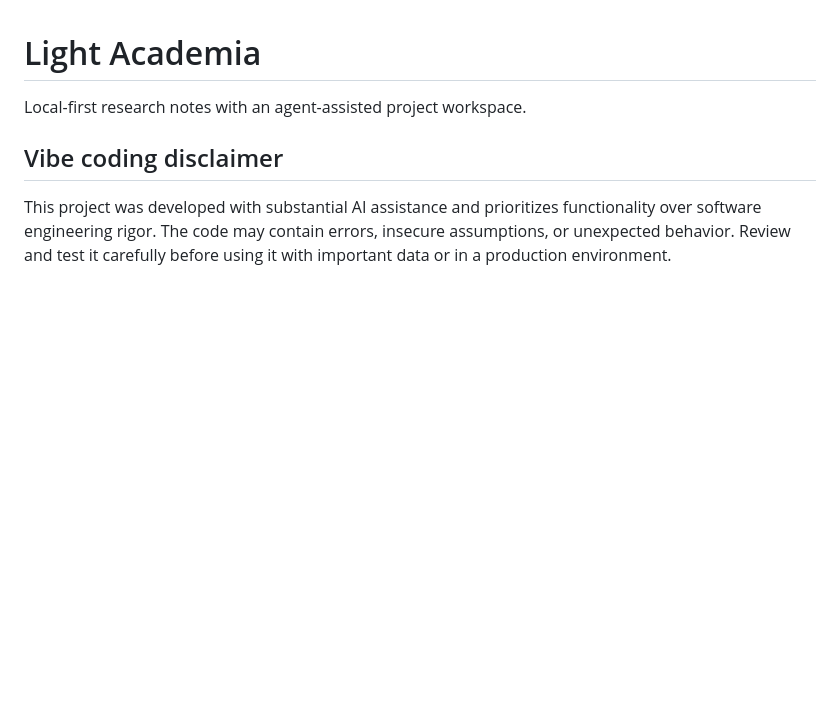
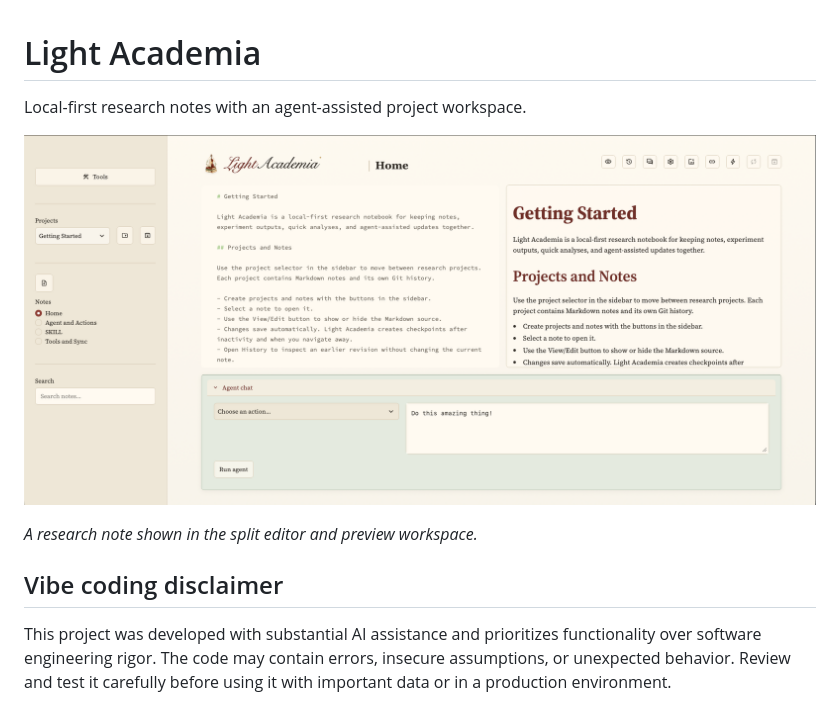
Before and after one commit to flexthink/lightacademia, a Markdown page: README.md, the part around the change. Drawn GitHub-style; pictures changed too: assets/Screenshot.png (added); blank space fills up the shorter version.

Commit message:
Add a screenshot to README

```diff
--- a/README.md
+++ b/README.md
@@ -1,6 +1,10 @@
 # Light Academia
 
 Local-first research notes with an agent-assisted project workspace.
+
+![Light Academia notebook workspace with Markdown editing, rendered preview, and agent controls](assets/Screenshot.png)
+
+*A research note shown in the split editor and preview workspace.*
 
 ## Vibe coding disclaimer
 
```
